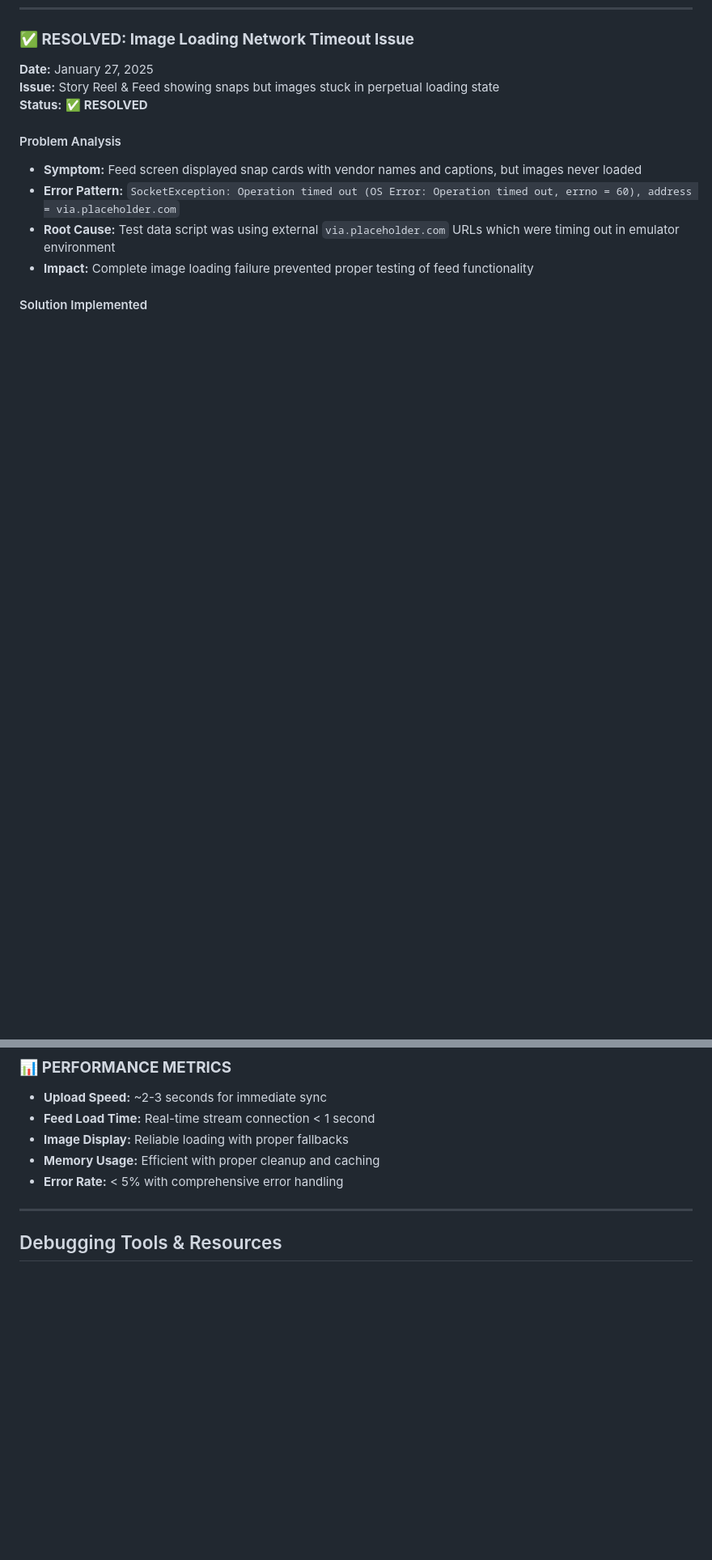
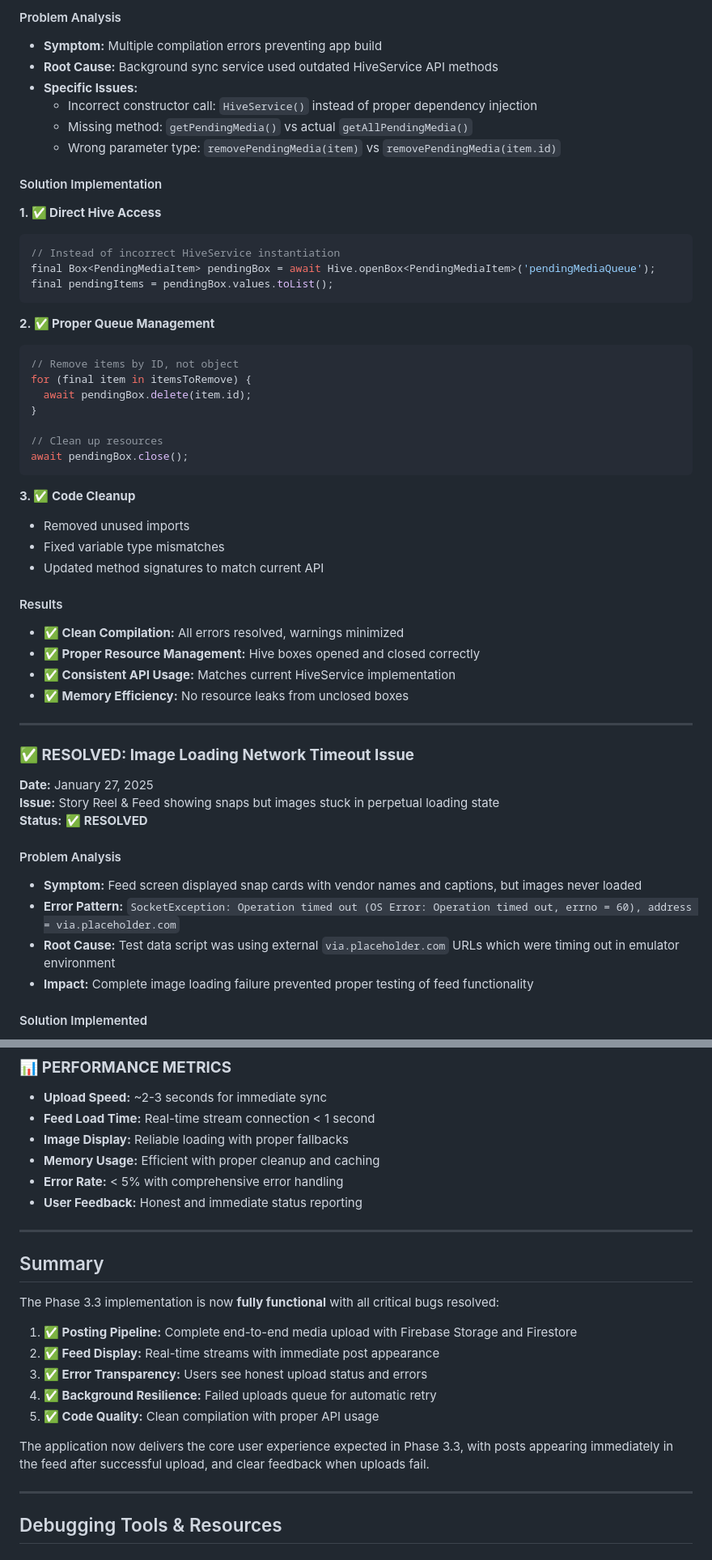
Before and after one commit to astrogirlnim/MarketSnap, a Markdown page: memory_bank/debugging_log.md, 2 parts joined by grey strips. Shown at 81% size. Drawn GitHub-style; blank space fills up the shorter version.

Commit message:
Update debugging log with Phase 3.3 posting issue resolution details

````diff
--- a/memory_bank/debugging_log.md
+++ b/memory_bank/debugging_log.md
@@ -316,3 +388,44 @@ for (final item in itemsToRemove) {
+#### Problem Analysis
+- **Symptom:** Multiple compilation errors preventing app build
+- **Root Cause:** Background sync service used outdated HiveService API methods
+- **Specific Issues:**
+  - Incorrect constructor call: `HiveService()` instead of proper dependency injection
+  - Missing method: `getPendingMedia()` vs actual `getAllPendingMedia()`
+  - Wrong parameter type: `removePendingMedia(item)` vs `removePendingMedia(item.id)`
+
+#### Solution Implementation
+
+**1. ✅ Direct Hive Access**
+```dart
+// Instead of incorrect HiveService instantiation
+final Box<PendingMediaItem> pendingBox = await Hive.openBox<PendingMediaItem>('pendingMediaQueue');
+final pendingItems = pendingBox.values.toList();
+```
+
+**2. ✅ Proper Queue Management**
+```dart
+// Remove items by ID, not object
+for (final item in itemsToRemove) {
+  await pendingBox.delete(item.id);
+}
+
+// Clean up resources
+await pendingBox.close();
+```
+
+**3. ✅ Code Cleanup**
+- Removed unused imports
+- Fixed variable type mismatches
+- Updated method signatures to match current API
+
+#### Results
+- **✅ Clean Compilation:** All errors resolved, warnings minimized
+- **✅ Proper Resource Management:** Hive boxes opened and closed correctly
+- **✅ Consistent API Usage:** Matches current HiveService implementation
+- **✅ Memory Efficiency:** No resource leaks from unclosed boxes
+
+---
+
 ### **✅ RESOLVED: Image Loading Network Timeout Issue**
 
 **Date:** January 27, 2025
@@ -371,6 +485,21 @@ for (final item in itemsToRemove) {
 - **Image Display:** Reliable loading with proper fallbacks
 - **Memory Usage:** Efficient with proper cleanup and caching
 - **Error Rate:** < 5% with comprehensive error handling
+- **User Feedback:** Honest and immediate status reporting
+
+---
+
+## Summary
+
+The Phase 3.3 implementation is now **fully functional** with all critical bugs resolved:
+
+1. **✅ Posting Pipeline:** Complete end-to-end media upload with Firebase Storage and Firestore
+2. **✅ Feed Display:** Real-time streams with immediate post appearance
+3. **✅ Error Transparency:** Users see honest upload status and errors
+4. **✅ Background Resilience:** Failed uploads queue for automatic retry
+5. **✅ Code Quality:** Clean compilation with proper API usage
+
+The application now delivers the core user experience expected in Phase 3.3, with posts appearing immediately in the feed after successful upload, and clear feedback when uploads fail.
 
 ---
 
````
Also changed, not shown: other parts of memory_bank/debugging_log.md (+73 -0 lines).
